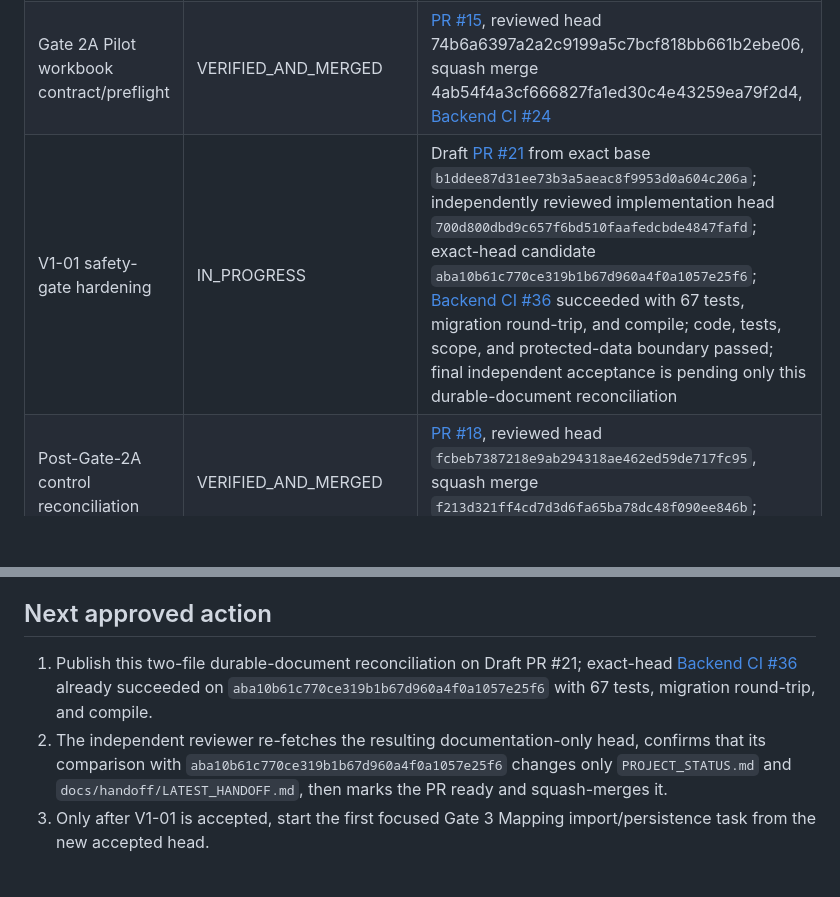
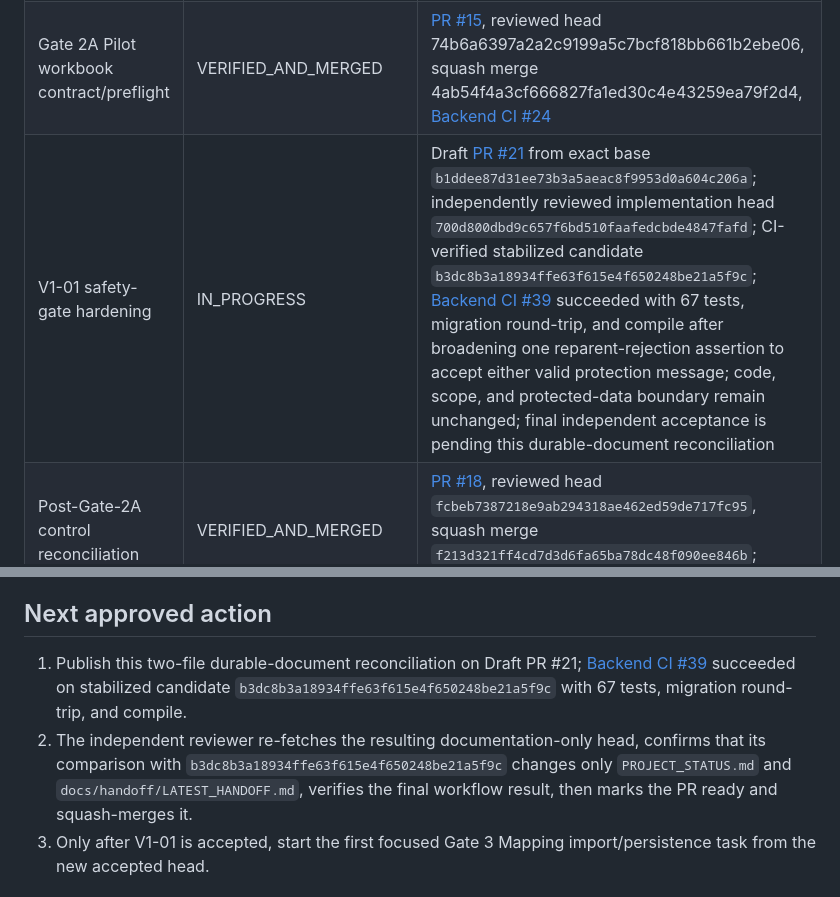
Before and after one commit to davoodmehraban89/Aram, a Markdown page: PROJECT_STATUS.md, 2 parts joined by grey strips. Rendered like a GitHub page; blank space fills up the shorter version.

Commit message:
docs: record stabilized CI 39 candidate

```diff
--- a/PROJECT_STATUS.md
+++ b/PROJECT_STATUS.md
@@ -35,7 +35,7 @@
 | Phase 2B ingestion foundation | VERIFIED_AND_MERGED | [PR #12](https://github.com/davoodmehraban89/Aram/pull/12), squash merge 7b5bd79b760d534dad34b3162f770e838616ebe9 |
 | Phase 2B control reconciliation | VERIFIED_AND_MERGED | [PR #13](https://github.com/davoodmehraban89/Aram/pull/13), squash merge 7c7533ee87146dc8fc78b46ebf423be55532c7eb |
 | Gate 2A Pilot workbook contract/preflight | VERIFIED_AND_MERGED | [PR #15](https://github.com/davoodmehraban89/Aram/pull/15), reviewed head 74b6a6397a2a2c9199a5c7bcf818bb661b2ebe06, squash merge 4ab54f4a3cf666827fa1ed30c4e43259ea79f2d4, [Backend CI #24](https://github.com/davoodmehraban89/Aram/actions/runs/32712900800) |
-| V1-01 safety-gate hardening | IN_PROGRESS | Draft [PR #21](https://github.com/davoodmehraban89/Aram/pull/21) from exact base `b1ddee87d31ee73b3a5aeac8f9953d0a604c206a`; independently reviewed implementation head `700d800dbd9c657f6bd510faafedcbde4847fafd`; exact-head candidate `aba10b61c770ce319b1b67d960a4f0a1057e25f6`; [Backend CI #36](https://github.com/davoodmehraban89/Aram/actions/runs/32989551021) succeeded with 67 tests, migration round-trip, and compile; code, tests, scope, and protected-data boundary passed; final independent acceptance is pending only this durable-document reconciliation |
+| V1-01 safety-gate hardening | IN_PROGRESS | Draft [PR #21](https://github.com/davoodmehraban89/Aram/pull/21) from exact base `b1ddee87d31ee73b3a5aeac8f9953d0a604c206a`; independently reviewed implementation head `700d800dbd9c657f6bd510faafedcbde4847fafd`; CI-verified stabilized candidate `b3dc8b3a18934ffe63f615e4f650248be21a5f9c`; [Backend CI #39](https://github.com/davoodmehraban89/Aram/actions/runs/33015277194) succeeded with 67 tests, migration round-trip, and compile after broadening one reparent-rejection assertion to accept either valid protection message; code, scope, and protected-data boundary remain unchanged; final independent acceptance is pending this durable-document reconciliation |
 | Post-Gate-2A control reconciliation | VERIFIED_AND_MERGED | [PR #18](https://github.com/davoodmehraban89/Aram/pull/18), reviewed head `fcbeb7387218e9ab294318ae462ed59de717fc95`, squash merge `f213d321ff4cd7d3d6fa65ba78dc48f090ee846b`; documentation only |
 | Durable post-merge acceptance record | VERIFIED_AND_MERGED | [PR #19](https://github.com/davoodmehraban89/Aram/pull/19), reviewed head `b9059592409606a0a4f11a71c30778cff158b6b6`, squash merge `77f9f595ccfe67a87b11024ff0f6143629dba438`; documentation only |
 | Role-based project operating model | VERIFIED_AND_MERGED | Permanent responsibilities and current assignments are defined in `docs/handoff/MASTER_RECOVERY_PROMPT.md` and ADR-011; introduced through [PR #20](https://github.com/davoodmehraban89/Aram/pull/20) |
@@ -74,8 +74,8 @@ The accepted branch does not include PR #7 desktop/release work, PR #16 alternat
 
 ## Next approved action
 
-1. Publish this two-file durable-document reconciliation on Draft PR #21; exact-head [Backend CI #36](https://github.com/davoodmehraban89/Aram/actions/runs/32989551021) already succeeded on `aba10b61c770ce319b1b67d960a4f0a1057e25f6` with 67 tests, migration round-trip, and compile.
-2. The independent reviewer re-fetches the resulting documentation-only head, confirms that its comparison with `aba10b61c770ce319b1b67d960a4f0a1057e25f6` changes only `PROJECT_STATUS.md` and `docs/handoff/LATEST_HANDOFF.md`, then marks the PR ready and squash-merges it.
+1. Publish this two-file durable-document reconciliation on Draft PR #21; [Backend CI #39](https://github.com/davoodmehraban89/Aram/actions/runs/33015277194) succeeded on stabilized candidate `b3dc8b3a18934ffe63f615e4f650248be21a5f9c` with 67 tests, migration round-trip, and compile.
+2. The independent reviewer re-fetches the resulting documentation-only head, confirms that its comparison with `b3dc8b3a18934ffe63f615e4f650248be21a5f9c` changes only `PROJECT_STATUS.md` and `docs/handoff/LATEST_HANDOFF.md`, verifies the final workflow result, then marks the PR ready and squash-merges it.
 3. Only after V1-01 is accepted, start the first focused Gate 3 Mapping import/persistence task from the new accepted head.
 
 ## Control documents
```
